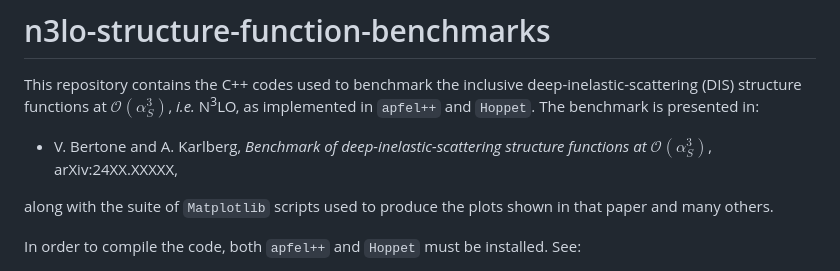
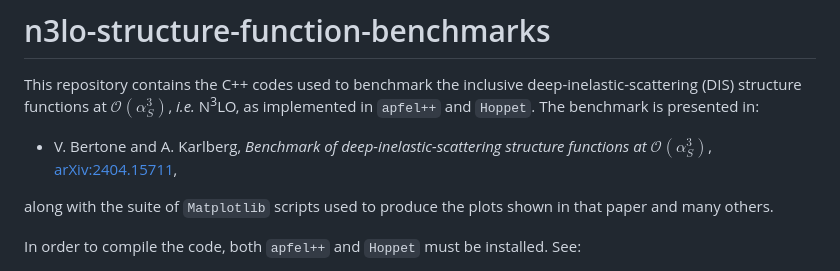
Before and after one commit to alexanderkarlberg/n3lo-structure-function-benchmarks, a Markdown page: README.md, the part around the change. Rendered like a GitHub page.

```diff
--- a/README.md
+++ b/README.md
@@ -2,7 +2,7 @@
 
 This repository contains the C++ codes used to benchmark the inclusive deep-inelastic-scattering (DIS) structure functions at $\mathcal{O}(\alpha_S^3)$, _i.e._ N<sup>3</sup>LO, as implemented in `apfel++` and `Hoppet`. The benchmark is presented in:
 
-* V. Bertone and A. Karlberg, _Benchmark of deep-inelastic-scattering structure functions at_ $\mathcal{O}(\alpha_S^3)$, arXiv:24XX.XXXXX,
+* V. Bertone and A. Karlberg, _Benchmark of deep-inelastic-scattering structure functions at_ $\mathcal{O}(\alpha_S^3)$, [arXiv:2404.15711](https://arxiv.org/abs/2404.15711),
 
 along with the suite of `Matplotlib` scripts used to produce the plots shown in that paper and many others.
 
```
